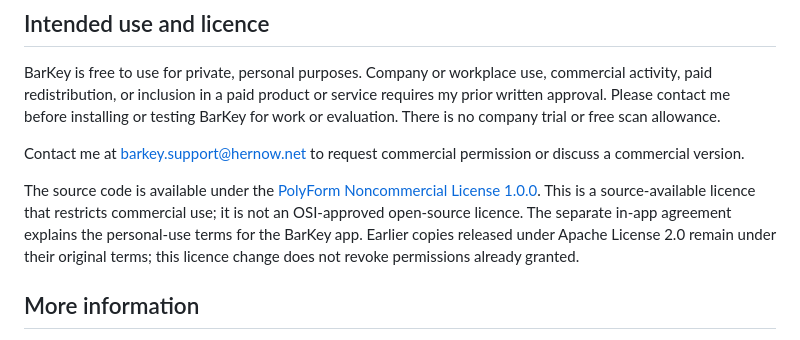
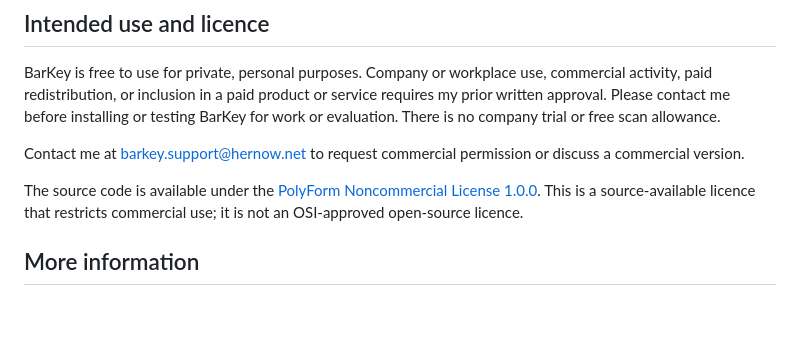
Before and after one commit to AmandaHernow/barkey, a Markdown page: README.md, the part around the change. Drawn GitHub-style; blank space fills up the shorter version.

Commit message:
docs: remove outdated licensing transition wording

```diff
--- a/README.md
+++ b/README.md
@@ -84,7 +84,7 @@ BarKey is free to use for private, personal purposes. Company or workplace use,
 
 Contact me at [barkey.support@hernow.net](mailto:barkey.support@hernow.net) to request commercial permission or discuss a commercial version.
 
-The source code is available under the [PolyForm Noncommercial License 1.0.0](LICENSE). This is a source-available licence that restricts commercial use; it is not an OSI-approved open-source licence. The separate in-app agreement explains the personal-use terms for the BarKey app. Earlier copies released under Apache License 2.0 remain under their original terms; this licence change does not revoke permissions already granted.
+The source code is available under the [PolyForm Noncommercial License 1.0.0](LICENSE). This is a source-available licence that restricts commercial use; it is not an OSI-approved open-source licence.
 
 ## More information
 
```
